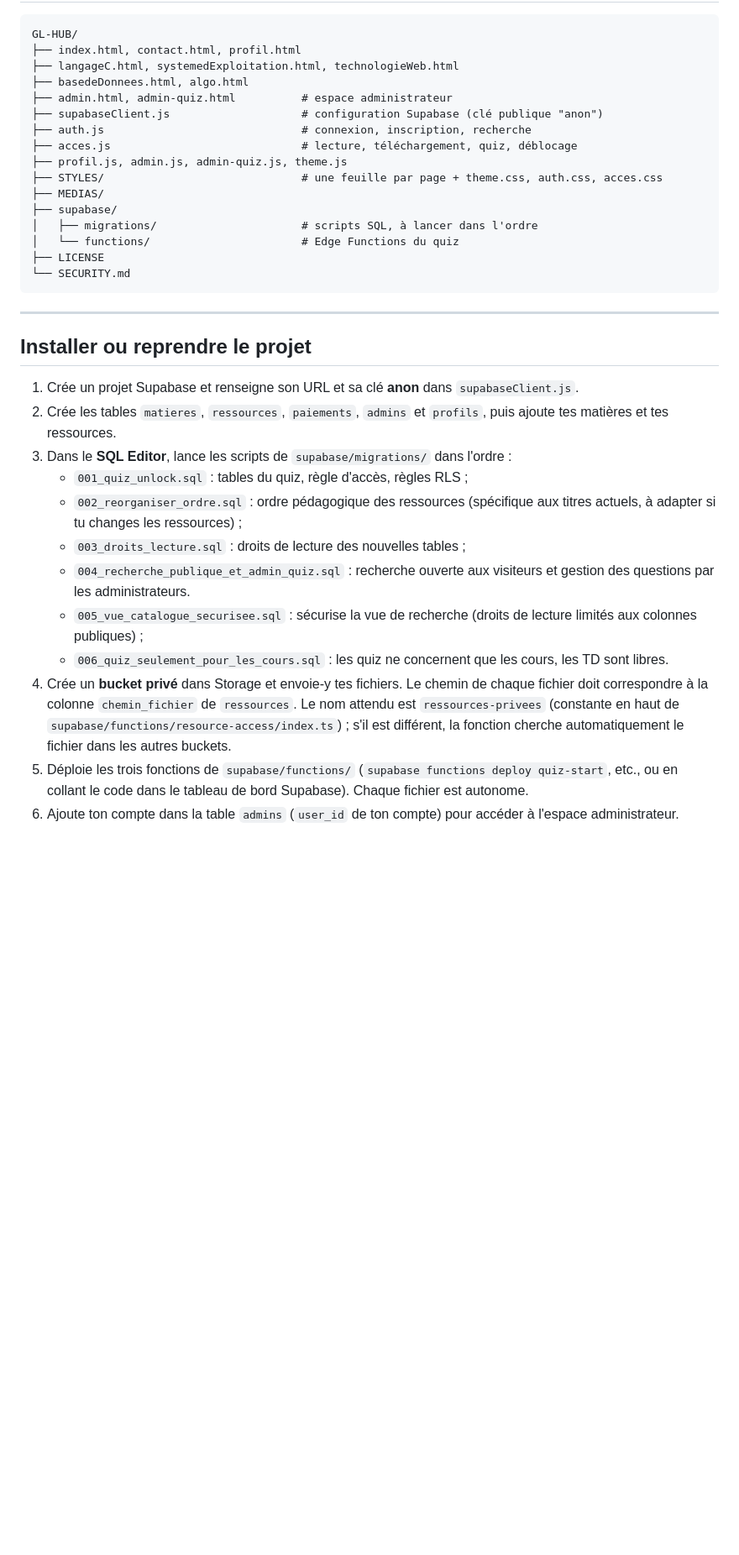
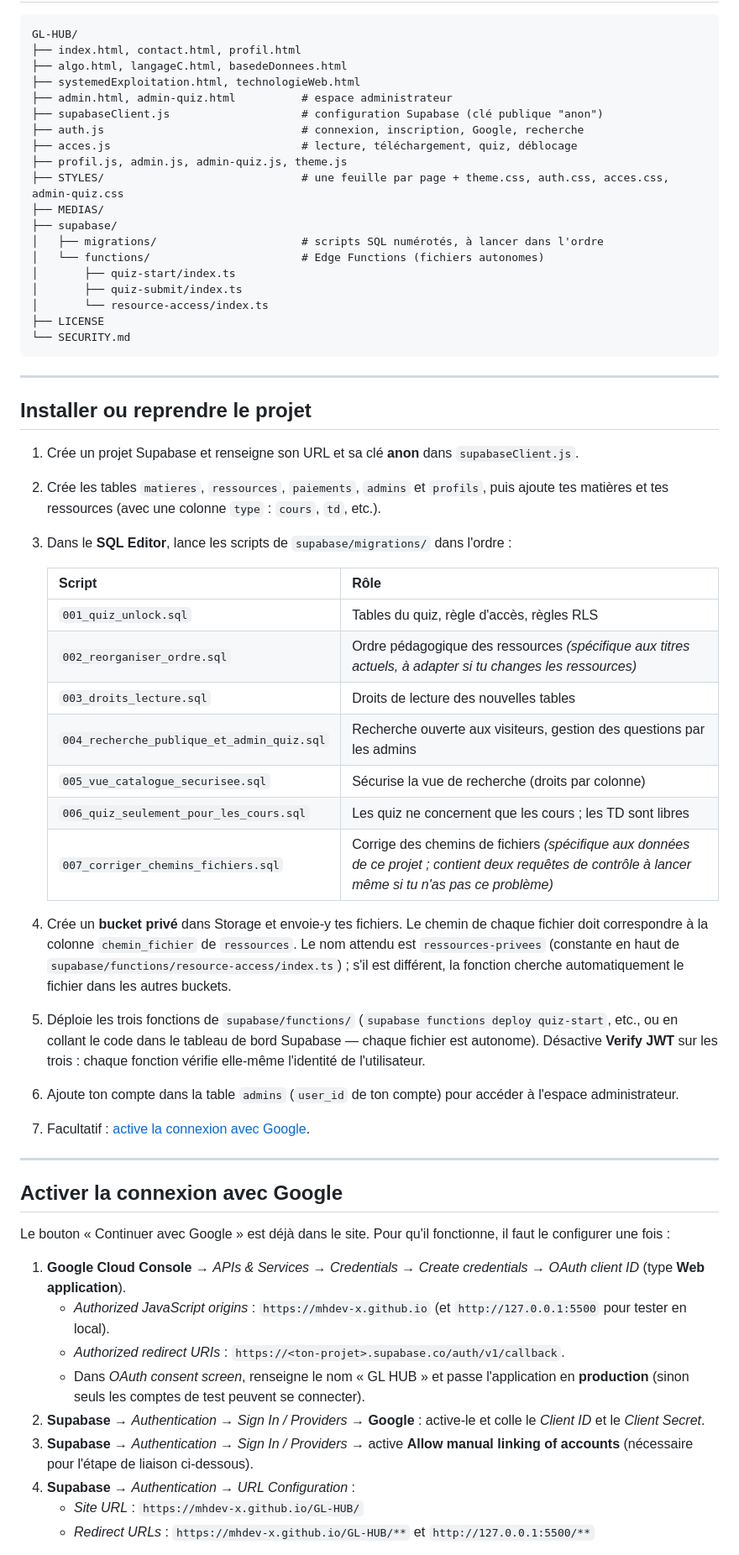
Before and after one commit to mhdev-x/GL-HUB, a Markdown page: README.md, the part around one of its changes. Shown at 84% size. Rendered like a GitHub page; blank space fills up the shorter version.

Commit message:
réécriture complète du README (Google, quiz par cours, livraison sécurisée des fichiers)

````diff
--- a/README.md
+++ b/README.md
@@ -114,18 +118,21 @@ Les administrateurs ont accès à toutes les ressources. Les étudiants qui avai
 ```text
 GL-HUB/
 ├── index.html, contact.html, profil.html
-├── langageC.html, systemedExploitation.html, technologieWeb.html
-├── basedeDonnees.html, algo.html
+├── algo.html, langageC.html, basedeDonnees.html
+├── systemedExploitation.html, technologieWeb.html
 ├── admin.html, admin-quiz.html          # espace administrateur
 ├── supabaseClient.js                    # configuration Supabase (clé publique "anon")
-├── auth.js                              # connexion, inscription, recherche
+├── auth.js                              # connexion, inscription, Google, recherche
 ├── acces.js                             # lecture, téléchargement, quiz, déblocage
 ├── profil.js, admin.js, admin-quiz.js, theme.js
-├── STYLES/                              # une feuille par page + theme.css, auth.css, acces.css
+├── STYLES/                              # une feuille par page + theme.css, auth.css, acces.css, admin-quiz.css
 ├── MEDIAS/
 ├── supabase/
-│   ├── migrations/                      # scripts SQL, à lancer dans l'ordre
-│   └── functions/                       # Edge Functions du quiz
+│   ├── migrations/                      # scripts SQL numérotés, à lancer dans l'ordre
+│   └── functions/                       # Edge Functions (fichiers autonomes)
+│       ├── quiz-start/index.ts
+│       ├── quiz-submit/index.ts
+│       └── resource-access/index.ts
 ├── LICENSE
 └── SECURITY.md
 ```
@@ -135,14 +142,37 @@ GL-HUB/
 ## Installer ou reprendre le projet
 
 1. Crée un projet Supabase et renseigne son URL et sa clé **anon** dans `supabaseClient.js`.
-2. Crée les tables `matieres`, `ressources`, `paiements`, `admins` et `profils`, puis ajoute tes matières et tes ressources.
+2. Crée les tables `matieres`, `ressources`, `paiements`, `admins` et `profils`, puis ajoute tes matières et tes ressources (avec une colonne `type` : `cours`, `td`, etc.).
 3. Dans le **SQL Editor**, lance les scripts de `supabase/migrations/` dans l'ordre :
-   - `001_quiz_unlock.sql` : tables du quiz, règle d'accès, règles RLS ;
-   - `002_reorganiser_ordre.sql` : ordre pédagogique des ressources (spécifique aux titres actuels, à adapter si tu changes les ressources) ;
-   - `003_droits_lecture.sql` : droits de lecture des nouvelles tables ;
-   - `004_recherche_publique_et_admin_quiz.sql` : recherche ouverte aux visiteurs et gestion des questions par les administrateurs.
-   - `005_vue_catalogue_securisee.sql` : sécurise la vue de recherche (droits de lecture limités aux colonnes publiques) ;
-   - `006_quiz_seulement_pour_les_cours.sql` : les quiz ne concernent que les cours, les TD sont libres.
+
+   | Script | Rôle |
+   |---|---|
+   | `001_quiz_unlock.sql` | Tables du quiz, règle d'accès, règles RLS |
+   | `002_reorganiser_ordre.sql` | Ordre pédagogique des ressources *(spécifique aux titres actuels, à adapter si tu changes les ressources)* |
+   | `003_droits_lecture.sql` | Droits de lecture des nouvelles tables |
+   | `004_recherche_publique_et_admin_quiz.sql` | Recherche ouverte aux visiteurs, gestion des questions par les admins |
+   | `005_vue_catalogue_securisee.sql` | Sécurise la vue de recherche (droits par colonne) |
+   | `006_quiz_seulement_pour_les_cours.sql` | Les quiz ne concernent que les cours ; les TD sont libres |
+   | `007_corriger_chemins_fichiers.sql` | Corrige des chemins de fichiers *(spécifique aux données de ce projet ; contient deux requêtes de contrôle à lancer même si tu n'as pas ce problème)* |
+
 4. Crée un **bucket privé** dans Storage et envoie-y tes fichiers. Le chemin de chaque fichier doit correspondre à la colonne `chemin_fichier` de `ressources`. Le nom attendu est `ressources-privees` (constante en haut de `supabase/functions/resource-access/index.ts`) ; s'il est différent, la fonction cherche automatiquement le fichier dans les autres buckets.
-5. Déploie les trois fonctions de `supabase/functions/` (`supabase functions deploy quiz-start`, etc., ou en collant le code dans le tableau de bord Supabase). Chaque fichier est autonome.
+5. Déploie les trois fonctions de `supabase/functions/` (`supabase functions deploy quiz-start`, etc., ou en collant le code dans le tableau de bord Supabase — chaque fichier est autonome). Désactive **Verify JWT** sur les trois : chaque fonction vérifie elle-même l'identité de l'utilisateur.
 6. Ajoute ton compte dans la table `admins` (`user_id` de ton compte) pour accéder à l'espace administrateur.
+7. Facultatif : [active la connexion avec Google](#activer-la-connexion-avec-google).
+
+---
+
+## Activer la connexion avec Google
+
+Le bouton « Continuer avec Google » est déjà dans le site. Pour qu'il fonctionne, il faut le configurer une fois :
+
+1. **Google Cloud Console** → *APIs & Services* → *Credentials* → *Create credentials* → *OAuth client ID* (type **Web application**).
+   - *Authorized JavaScript origins* : `https://mhdev-x.github.io` (et `http://127.0.0.1:5500` pour tester en local).
+   - *Authorized redirect URIs* : `https://<ton-projet>.supabase.co/auth/v1/callback`.
+   - Dans *OAuth consent screen*, renseigne le nom « GL HUB » et passe l'application en **production** (sinon seuls les comptes de test peuvent se connecter).
+2. **Supabase** → *Authentication* → *Sign In / Providers* → **Google** : active-le et colle le *Client ID* et le *Client Secret*.
+3. **Supabase** → *Authentication* → *Sign In / Providers* → active **Allow manual linking of accounts** (nécessaire pour l'étape de liaison ci-dessous).
+4. **Supabase** → *Authentication* → *URL Configuration* :
+   - *Site URL* : `https://mhdev-x.github.io/GL-HUB/`
+   - *Redirect URLs* : `https://mhdev-x.github.io/GL-HUB/**` et `http://127.0.0.1:5500/**`
+
````
Also changed, not shown: other parts of README.md (+70 -58 lines).
